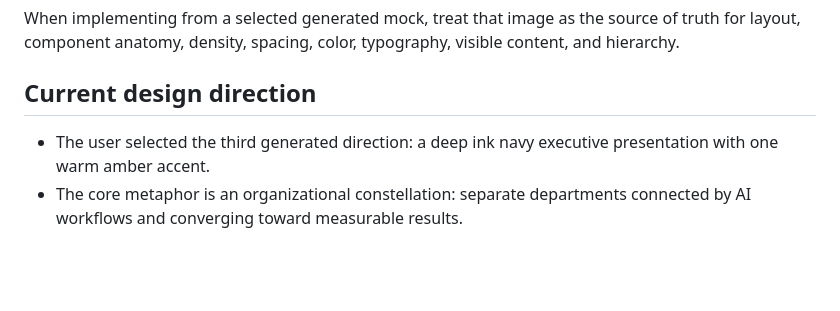
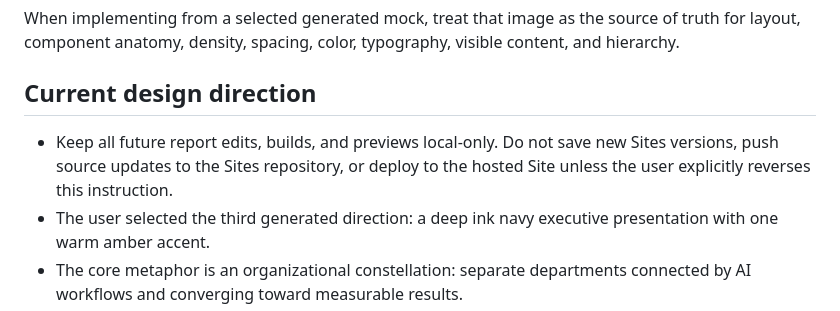
Before and after one commit to SevenSan-Deng/EndOfProbationReport, a Markdown page: AGENTS.md, the part around the change. GitHub-like rendering; blank space fills up the shorter version.

Commit message:
Keep future report updates local only

```diff
--- a/AGENTS.md
+++ b/AGENTS.md
@@ -8,6 +8,7 @@ When implementing from a selected generated mock, treat that image as the source
 
 ## Current design direction
 
+- Keep all future report edits, builds, and previews local-only. Do not save new Sites versions, push source updates to the Sites repository, or deploy to the hosted Site unless the user explicitly reverses this instruction.
 - The user selected the third generated direction: a deep ink navy executive presentation with one warm amber accent.
 - The core metaphor is an organizational constellation: separate departments connected by AI workflows and converging toward measurable results.
 - The site is a linear eight-section scroll presentation. Motion should feel cinematic and polished while staying subordinate to spoken content.
```
